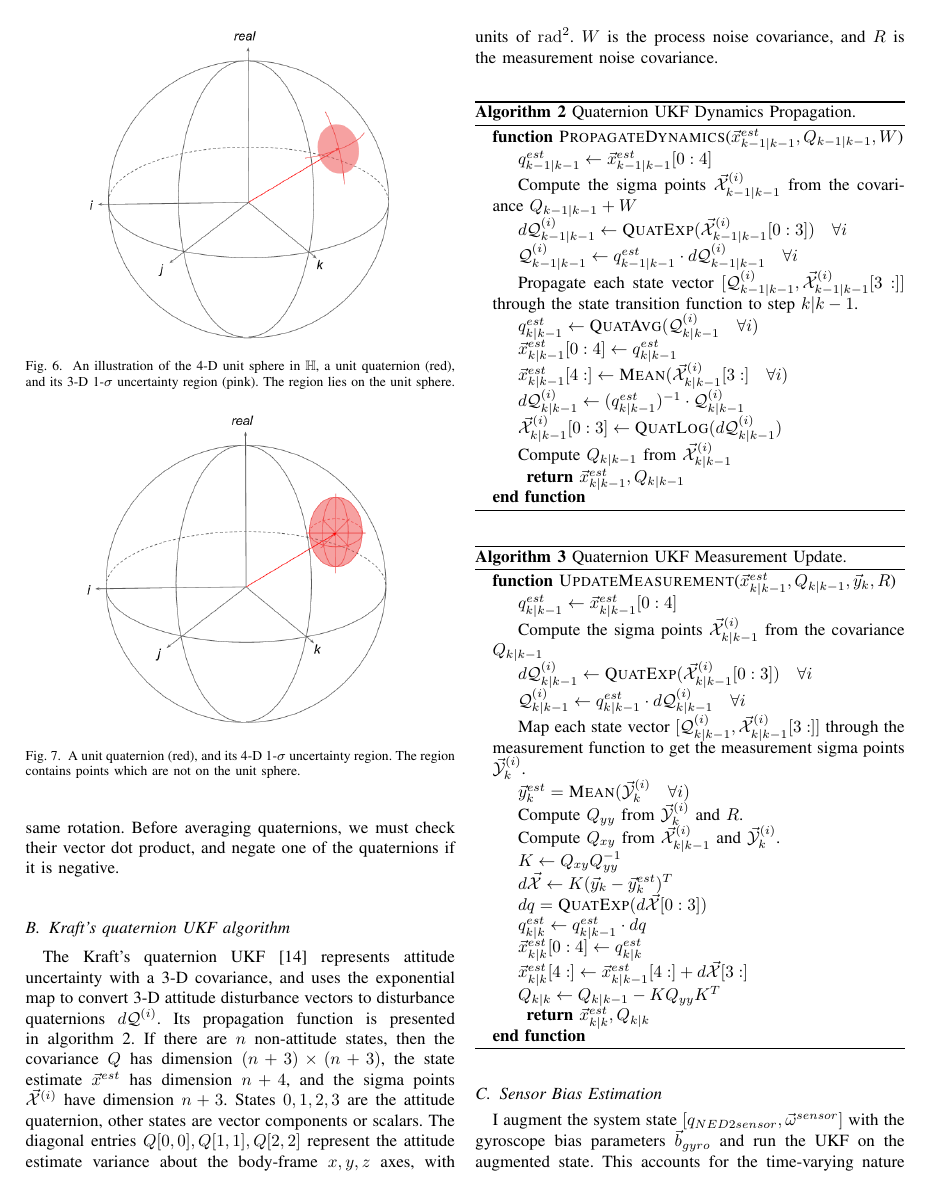
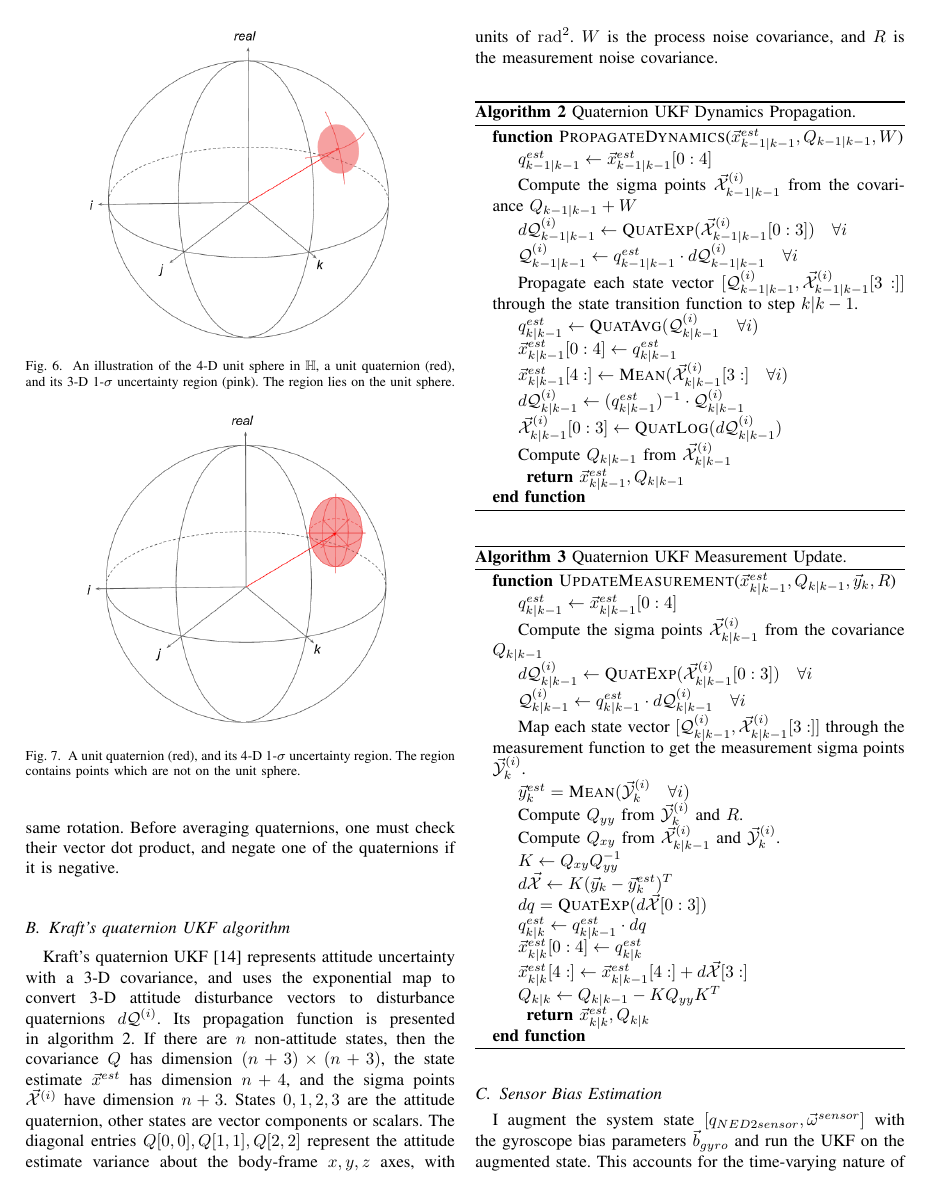
Before and after one commit to mvernacc/16322-3d-pose, a LaTeX paper (mvernacc/report/report.tex): page 6 of 15. Compiled offline with pdfLaTeX; a missing font is replaced by an installed copy or a similar font; a LaTeX package or settings file that is missing is left out.

Commit message:
Fix various typos.

```diff
--- a/mvernacc/report/report.tex
+++ b/mvernacc/report/report.tex
@@ -629,10 +629,10 @@ The logarithm of a unit quaternion has real part 0, and complex parts equal to t
   \label{fig:quat_uncert_4d}
 \end{figure}
 
-Another issue is that the UKF must average state vectors. However, the unit quaternions are a redundant representation of $\mathrm{SO(3)}$, and a quaternion and its negative represent the same rotation. Before averaging quaternions, we must check their vector dot product, and negate one of the quaternions if it is negative.\\
+Another issue is that the UKF must average state vectors. However, the unit quaternions are a redundant representation of $\mathrm{SO(3)}$, and a quaternion and its negative represent the same rotation. Before averaging quaternions, one must check their vector dot product, and negate one of the quaternions if it is negative.\\
 
 \subsection{Kraft's quaternion UKF algorithm}
-The Kraft's quaternion UKF \cite{1257247} represents attitude uncertainty with a 3-D covariance, and uses the exponential map to convert 3-D attitude disturbance vectors to disturbance quaternions $d\mathcal{Q}^{(i)}$. Its propagation function is presented in algorithm \ref{alg:propdyn}. If there are $n$ non-attitude states, then the covariance $Q$ has dimension $(n+3) \times (n+3)$, the state estimate $\vec{x}^{est}$ has dimension $n+4$, and the sigma points $\vec{\mathcal{X}}^{(i)}$ have dimension $n+3$. States $0, 1, 2, 3$ are the attitude quaternion, other states are vector components or scalars. The diagonal entries $Q[0,0], Q[1,1], Q[2,2]$ represent the attitude estimate variance about the body-frame $x,y,z$ axes, with units of \si{\radian\squared}. $W$ is the process noise covariance, and $R$ is the measurement noise covariance.\\
+Kraft's quaternion UKF \cite{1257247} represents attitude uncertainty with a 3-D covariance, and uses the exponential map to convert 3-D attitude disturbance vectors to disturbance quaternions $d\mathcal{Q}^{(i)}$. Its propagation function is presented in algorithm \ref{alg:propdyn}. If there are $n$ non-attitude states, then the covariance $Q$ has dimension $(n+3) \times (n+3)$, the state estimate $\vec{x}^{est}$ has dimension $n+4$, and the sigma points $\vec{\mathcal{X}}^{(i)}$ have dimension $n+3$. States $0, 1, 2, 3$ are the attitude quaternion, other states are vector components or scalars. The diagonal entries $Q[0,0], Q[1,1], Q[2,2]$ represent the attitude estimate variance about the body-frame $x,y,z$ axes, with units of \si{\radian\squared}. $W$ is the process noise covariance, and $R$ is the measurement noise covariance.\\
 
 \begin{algorithm}
   \caption{Quaternion UKF Dynamics Propagation.}
```
Also changed, not shown: mvernacc/report/report.tex (7 more changed lines).
